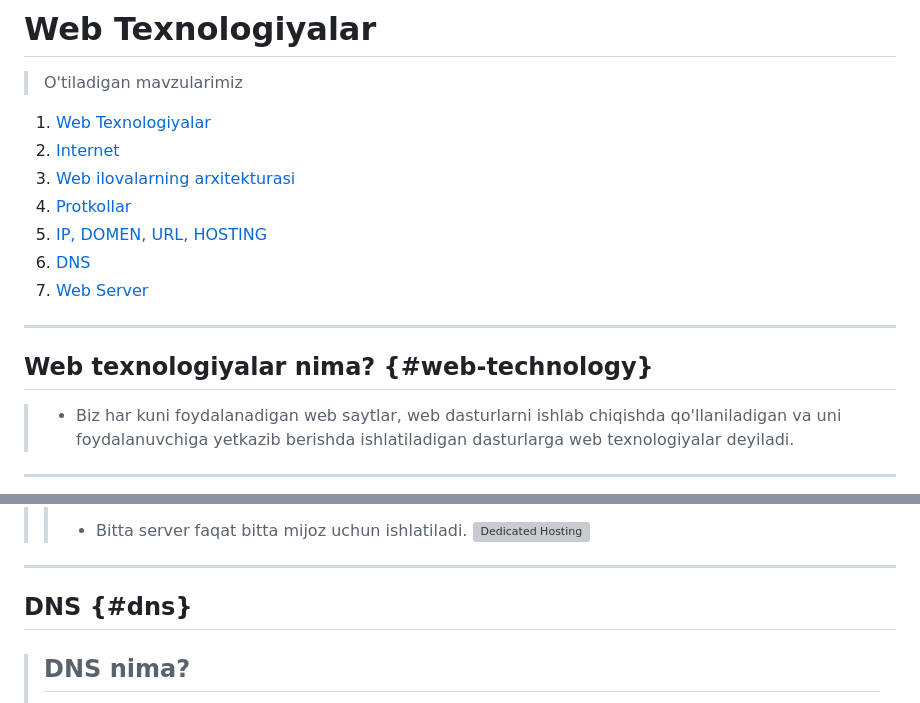
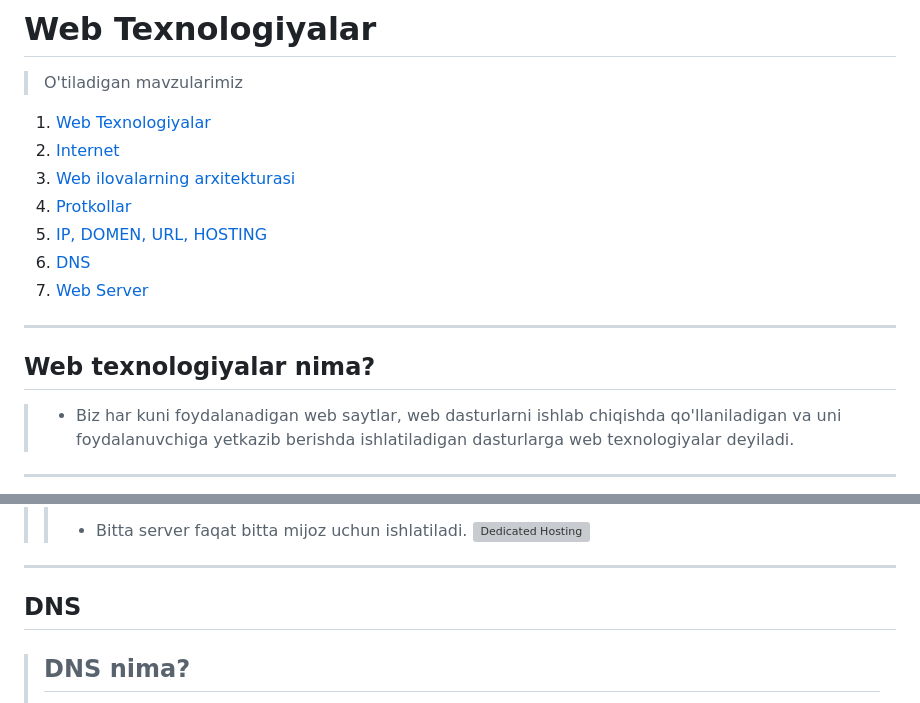
Before and after one commit to salohiddinabruyev/Backend, a Markdown page: 1-Modul/2-dars/Readme.md, 2 parts joined by grey strips. Rendered like a GitHub page; grey boxes are pictures that could not be loaded.

```diff
--- a/1-Modul/2-dars/Readme.md
+++ b/1-Modul/2-dars/Readme.md
@@ -9,6 +9,6 @@
 7. [Web Server](#web-server)
 ---------
-## Web texnologiyalar nima? {#web-technology}
+## Web texnologiyalar nima?
 > * Biz har kuni foydalanadigan web saytlar, web dasturlarni ishlab chiqishda qo'llaniladigan va uni foydalanuvchiga yetkazib berishda ishlatiladigan dasturlarga web texnologiyalar deyiladi.
 ---------
 ## Internet {#internet}
@@ -61,7 +61,7 @@
 > >   * Bitta server faqat bitta mijoz uchun ishlatiladi.
 > > ![Dedicated Hosting](Dedicated-hosting.jpg)
 ---------
-## DNS {#dns}
+## DNS
 > ## DNS nima?
 > **DNS(Domain Name Server)** - Domen nomlari tizimi (DNS) Domen nomlarini IP manzillarga o'girib beradi.
 > > ![DNS haqida tushuncha](DNS.jpg)
```
Also changed, not shown: other parts of 1-Modul/2-dars/Readme.md (+2 -2 lines).
